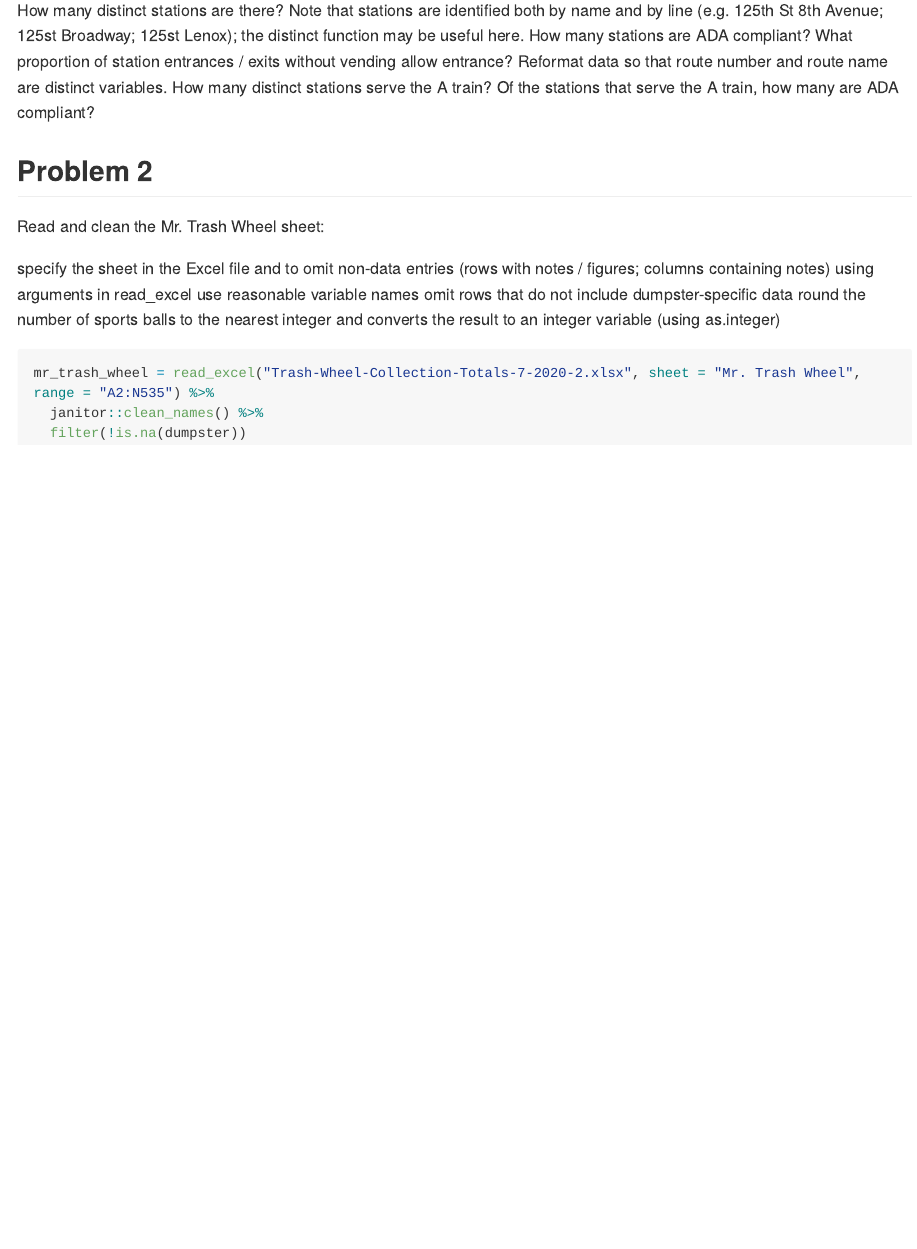
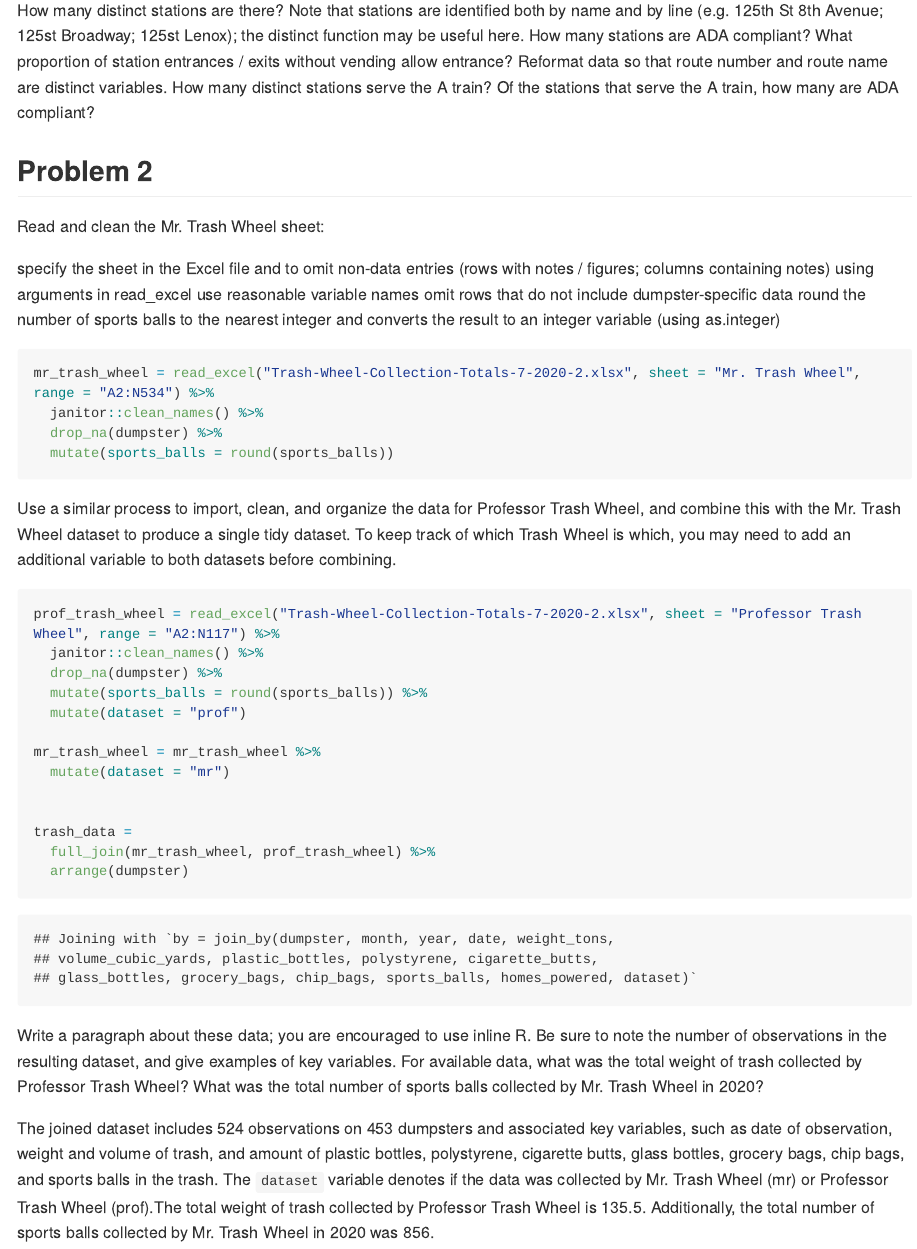
Before and after one commit to glj2117/p8105_hw2_glj2117, an R Markdown document (p8105_hw2_glj2117.Rmd): the page in a window 1100 px wide, from 610 px down. Rendered offline with R 4.5, knitr and Pandoc, with nearby package versions; long lines of code are wrapped; column names are cleaned by a stand-in for the janitor package.

Commit message:
problem 2- trash dataset

````diff
--- a/p8105_hw2_glj2117.Rmd
+++ b/p8105_hw2_glj2117.Rmd
@@ -43,7 +44,32 @@ omit rows that do not include dumpster-specific data
 round the number of sports balls to the nearest integer and converts the result to an integer variable (using as.integer)
 
 ```{r}
-mr_trash_wheel = read_excel("Trash-Wheel-Collection-Totals-7-2020-2.xlsx", sheet = "Mr. Trash Wheel", range = "A2:N535") %>%
+mr_trash_wheel = read_excel("Trash-Wheel-Collection-Totals-7-2020-2.xlsx", sheet = "Mr. Trash Wheel", range = "A2:N534") %>%
   janitor::clean_names() %>%
-  filter(!is.na(dumpster))
+  drop_na(dumpster) %>%
+  mutate(sports_balls = round(sports_balls))
+
 ```
+Use a similar process to import, clean, and organize the data for Professor Trash Wheel, and combine this with the Mr. Trash Wheel dataset to produce a single tidy dataset. To keep track of which Trash Wheel is which, you may need to add an additional variable to both datasets before combining.
+
+```{r}
+prof_trash_wheel = read_excel("Trash-Wheel-Collection-Totals-7-2020-2.xlsx", sheet = "Professor Trash Wheel", range = "A2:N117") %>%
+  janitor::clean_names() %>%
+  drop_na(dumpster) %>%
+  mutate(sports_balls = round(sports_balls)) %>%
+  mutate(dataset = "prof")
+
+mr_trash_wheel = mr_trash_wheel %>%
+  mutate(dataset = "mr")
+
+
+trash_data =
+  full_join(mr_trash_wheel, prof_trash_wheel) %>%
+  arrange(dumpster)
+
+
+
+```
+Write a paragraph about these data; you are encouraged to use inline R. Be sure to note the number of observations in the resulting dataset, and give examples of key variables. For available data, what was the total weight of trash collected by Professor Trash Wheel? What was the total number of sports balls collected by Mr. Trash Wheel in 2020?
+
+The joined dataset includes `r nrow(trash_data)` observations on 453 dumpsters and associated key variables, such as date of observation, weight and volume of trash, and amount of plastic bottles, polystyrene, cigarette butts, glass bottles, grocery bags, chip bags, and sports balls in the trash. The `dataset` variable denotes if the data was collected by Mr. Trash Wheel (mr) or Professor Trash Wheel (prof).The total weight of trash collected by Professor Trash Wheel is `r trash_data %>% filter(dataset == "prof") %>% pull(weight_tons) %>% sum()`. Additionally, the total number of sports balls collected by Mr. Trash Wheel in 2020 was `r mr_trash_wheel %>% filter(year == 2020) %>% pull(sports_balls) %>% sum()`.
````
Also changed, not shown: p8105_hw2_glj2117.md (added), p8105_hw2_glj2117.Rmd (1 more changed lines), 1 other file.
